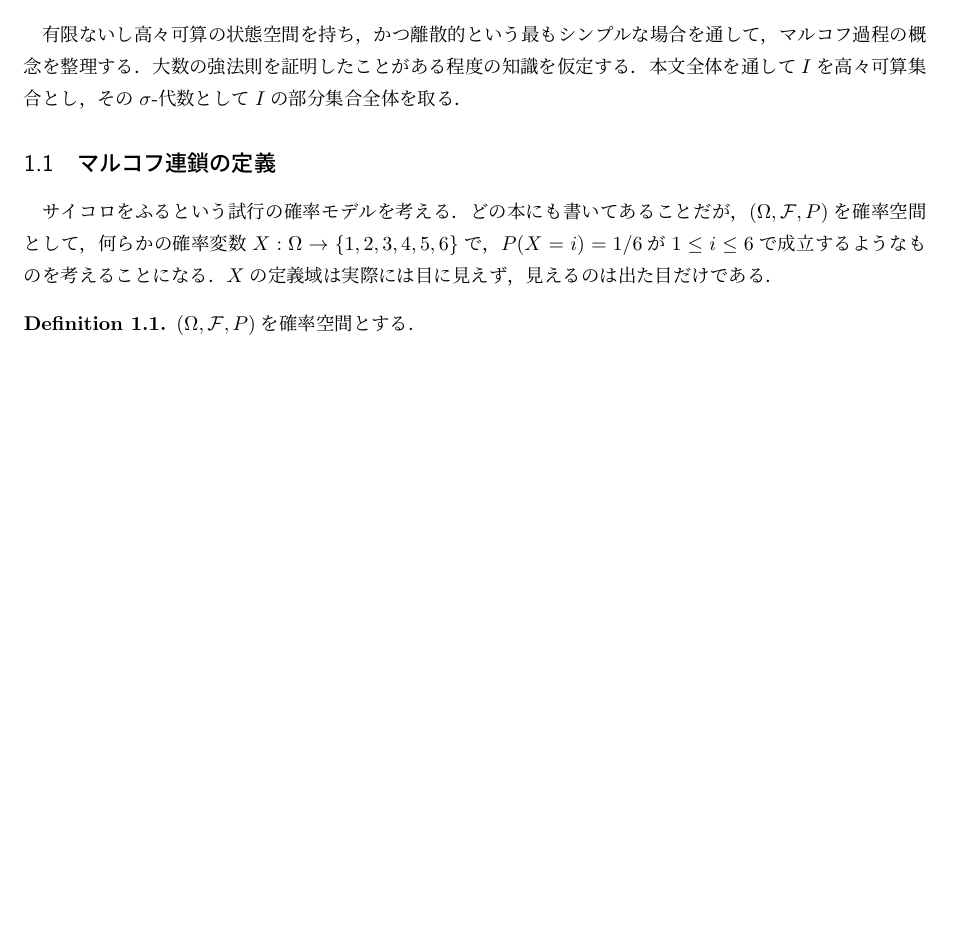
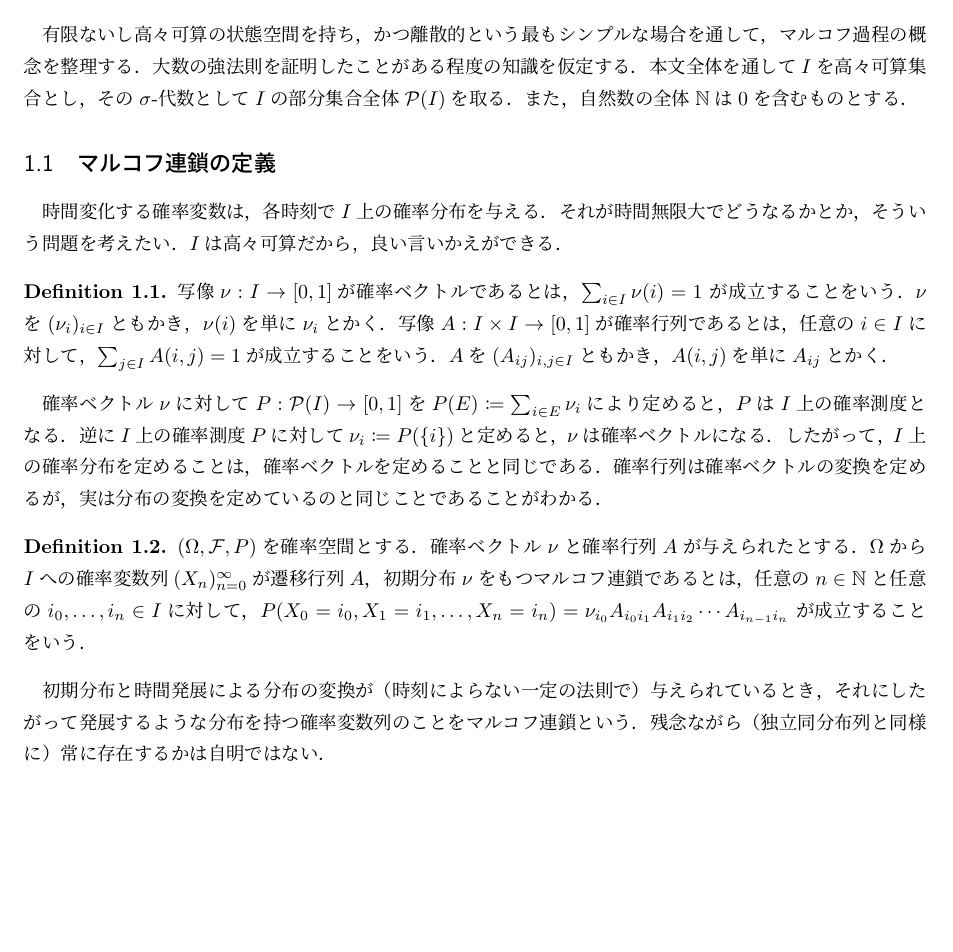
Before and after one commit to litharge3141/litharge3141.github.io, a LaTeX document (blog_pdf/markov_chain/markovchain.tex): part of the page, cut so that both start at the same text. Compiled offline with pLaTeX and dvipdfmx.

Commit message:
def of markov chain

```diff
--- a/blog_pdf/markov_chain/markovchain.tex
+++ b/blog_pdf/markov_chain/markovchain.tex
@@ -36,13 +36,41 @@
 \section{マルコフ連鎖の基本}
 有限ないし高々可算の状態空間を持ち，かつ離散的という最もシンプルな場合を通して，
 マルコフ過程の概念を整理する．大数の強法則を証明したことがある程度の知識を仮定する．
-本文全体を通して$I$を高々可算集合とし，その$\sigma$-代数として$I$の部分集合全体を取る．
+本文全体を通して$I$を高々可算集合とし，その$\sigma$-代数として
+$I$の部分集合全体$\mathcal{P}(I)$を取る．また，自然数の全体$\N$は$0$を含むものとする．
 \subsection{マルコフ連鎖の定義}
-サイコロをふるという試行の確率モデルを考える．どの本にも書いてあることだが，$(\Omega,\mathcal{F},P)$を確率空間として，
-何らかの確率変数$X:\Omega \to \{1,2,3,4,5,6\}$で，$P(X=i)=1/6$が$1\leq i\leq 6$で成立するようなものを考えることになる．
-$X$の定義域は実際には目に見えず，見えるのは出た目だけである．
+時間変化する確率変数は，各時刻で$I$上の確率分布を与える．
+それが時間無限大でどうなるかとか，そういう問題を考えたい．
+$I$は高々可算だから，良い言いかえができる．
 
 \begin{definition}
-    $(\Omega,\mathcal{F},P)$を確率空間とする．
+    写像$\nu : I \to [0,1]$が確率ベクトルであるとは，$\sum_{i\in I} \nu (i)=1$
+    が成立することをいう．$\nu$を$(\nu_i)_{i\in I}$ともかき，$\nu(i)$を単に$\nu_i$とかく．
+    写像$A:I\times I \to [0,1]$が確率行列であるとは，任意の$i\in I$に対して，
+    $\sum_{j\in I} A(i,j) = 1$が成立することをいう．$A$を$(A_{ij})_{i,j\in I}$ともかき，
+    $A(i,j)$を単に$A_{ij}$とかく．
 \end{definition}
+
+
+確率ベクトル$\nu$に対して$P:\mathcal{P}(I) \to [0,1]$を$P(E) \coloneqq \sum_{i \in E} \nu_i$により
+定めると，$P$は$I$上の確率測度となる．逆に$I$上の確率測度$P$に対して
+$\nu_i \coloneqq P(\{i\})$と定めると，$\nu$は確率ベクトルになる．
+したがって，$I$上の確率分布を定めることは，確率ベクトルを定めることと同じである．
+確率行列は確率ベクトルの変換を定めるが，実は分布の変換を定めているのと
+同じことであることがわかる．
+
+
+\begin{definition}
+    $(\Omega,\mathcal{F},P)$を確率空間とする．確率ベクトル$\nu$と
+    確率行列$A$が与えられたとする．$\Omega$から$I$への確率変数列$(X_n)_{n=0}^{\infty}$が
+    遷移行列$A$，初期分布$\nu$をもつマルコフ連鎖であるとは，
+    任意の$n \in \N$と任意の$i_0,\ldots,i_{n} \in I$に対して，
+    $P(X_{0} = i_{0}, X_{1}=i_{1},\ldots,X_n = i_n) =
+    \nu_{i_0} A_{i_0 i_1} A_{i_1 i_2}\cdots A_{i_{n-1} i_n}$
+    が成立することをいう．
+\end{definition}
+
+初期分布と時間発展による分布の変換が（時刻によらない一定の法則で）与えられているとき，
+それにしたがって発展するような分布を持つ確率変数列のことをマルコフ連鎖という．
+残念ながら（独立同分布列と同様に）常に存在するかは自明ではない．
 \end{document}
```
Also changed, not shown: 2_math.md (+5 -2 lines), blog_pdf/markov_chain/markovchain.pdf, 4 other files.
